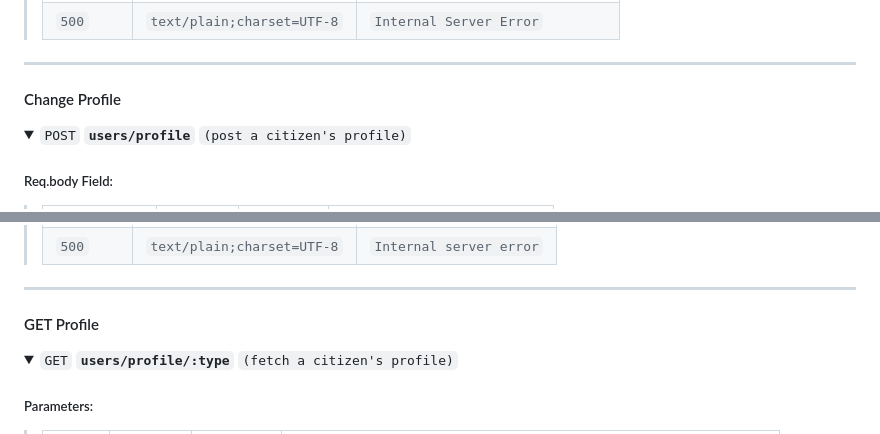
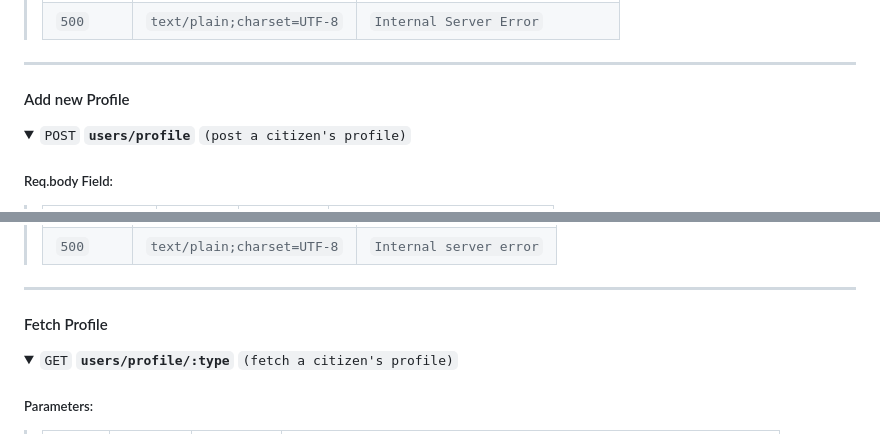
Before and after one commit to shenganwS2024/Emergency-Social-Network-Application, a Markdown page: README.md, 2 parts joined by grey strips. Drawn GitHub-style; folded sections open.

```diff
--- a/README.md
+++ b/README.md
@@ -159,7 +159,7 @@ CICD: Sigrid
 
 ---
 
-#### Change Profile
+#### Add new Profile
 
 <details>
  <summary><code>POST</code> <code><b>users/profile</b></code> <code>(post a citizen's profile)</code></summary>
@@ -278,7 +278,7 @@ CICD: Sigrid
 </details>
 
 ---
-#### GET Profile
+#### Fetch Profile
 
 <details>
  <summary><code>GET</code> <code><b>users/profile/:type</b></code> <code>(fetch a citizen's profile)</code></summary>
```
